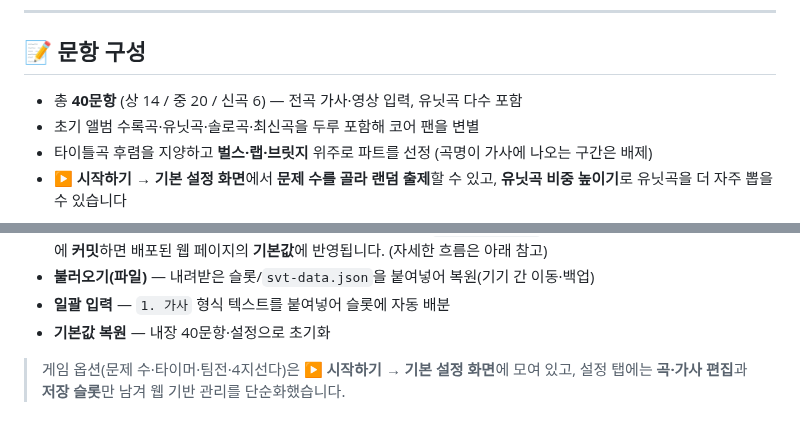
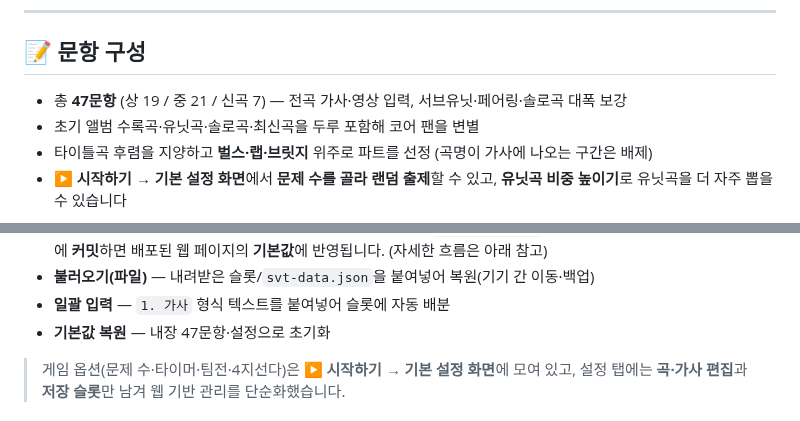
Before and after one commit to Alfira0526/SVT_Lyrics, a Markdown page: README.md, 2 parts joined by grey strips. GitHub-like rendering.

```diff
--- a/README.md
+++ b/README.md
@@ -111,7 +111,7 @@ https://alfira0526.github.io/SVT_Lyrics/
 
 ## 📝 문항 구성
 
-- 총 **40문항** (상 14 / 중 20 / 신곡 6) — 전곡 가사·영상 입력, 유닛곡 다수 포함
+- 총 **47문항** (상 19 / 중 21 / 신곡 7) — 전곡 가사·영상 입력, 서브유닛·페어링·솔로곡 대폭 보강
 - 초기 앨범 수록곡·유닛곡·솔로곡·최신곡을 두루 포함해 코어 팬을 변별
 - 타이틀곡 후렴을 지양하고 **벌스·랩·브릿지** 위주로 파트를 선정 (곡명이 가사에 나오는 구간은 배제)
 - **▶ 시작하기 → 기본 설정 화면**에서 **문제 수를 골라 랜덤 출제**할 수 있고, **유닛곡 비중 높이기**로 유닛곡을 더 자주 뽑을 수 있습니다
@@ -140,7 +140,7 @@ https://alfira0526.github.io/SVT_Lyrics/
   이 파일을 저장소에 **커밋**하면 배포된 웹 페이지의 **기본값**에 반영됩니다. (자세한 흐름은 아래 참고)
 - **불러오기(파일)** — 내려받은 슬롯/`svt-data.json`을 붙여넣어 복원(기기 간 이동·백업)
 - **일괄 입력** — `1. 가사` 형식 텍스트를 붙여넣어 슬롯에 자동 배분
-- **기본값 복원** — 내장 40문항·설정으로 초기화
+- **기본값 복원** — 내장 47문항·설정으로 초기화
 
 > 게임 옵션(문제 수·타이머·팀전·4지선다)은 **▶ 시작하기 → 기본 설정 화면**에 모여 있고,
 > 설정 탭에는 **곡·가사 편집**과 **저장 슬롯**만 남겨 웹 기반 관리를 단순화했습니다.
```
Also changed, not shown: other parts of README.md (+4 -4 lines), CHANGELOG.md (+14 -0 lines), docs/DATA_SPEC.md (+12 -5 lines), docs/img/game-answer.png, docs/img/game.png, docs/img/settings.png, 2 other files.
